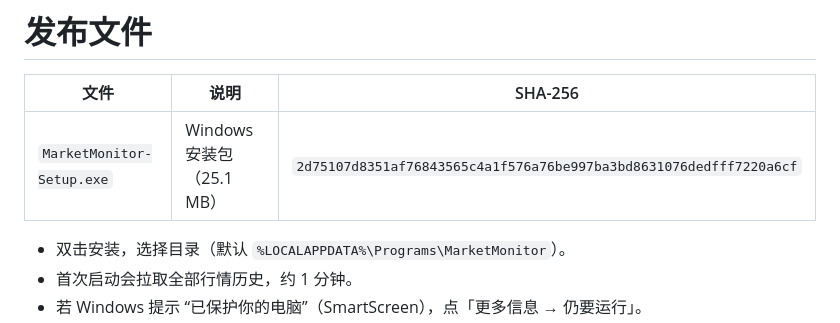
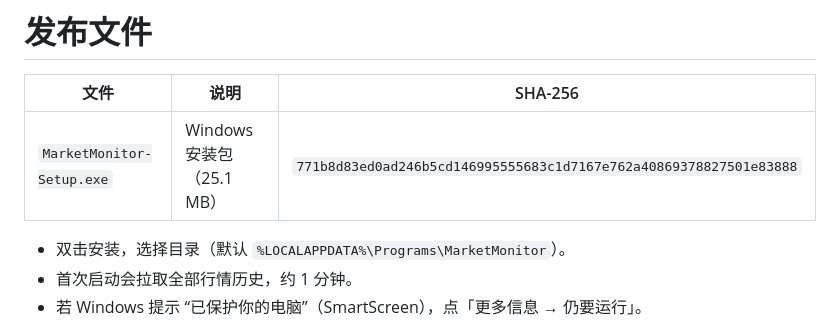
Before and after one commit to uninterestingfun/Market-Monitor, a Markdown page: release/README.md, the part around the change. Drawn GitHub-style.

```diff
--- a/release/README.md
+++ b/release/README.md
@@ -2,7 +2,7 @@
 
 | 文件 | 说明 | SHA-256 |
 | --- | --- | --- |
-| `MarketMonitor-Setup.exe` | Windows 安装包（25.1 MB） | `2d75107d8351af76843565c4a1f576a76be997ba3bd8631076dedfff7220a6cf` |
+| `MarketMonitor-Setup.exe` | Windows 安装包（25.1 MB） | `771b8d83ed0ad246b5cd146995555683c1d7167e762a40869378827501e83888` |
 
 - 双击安装，选择目录（默认 `%LOCALAPPDATA%\Programs\MarketMonitor`）。
 - 首次启动会拉取全部行情历史，约 1 分钟。
```
Also changed, not shown: README.md (+5 -7 lines), docs/sectors-l3.png, 6 other files.
